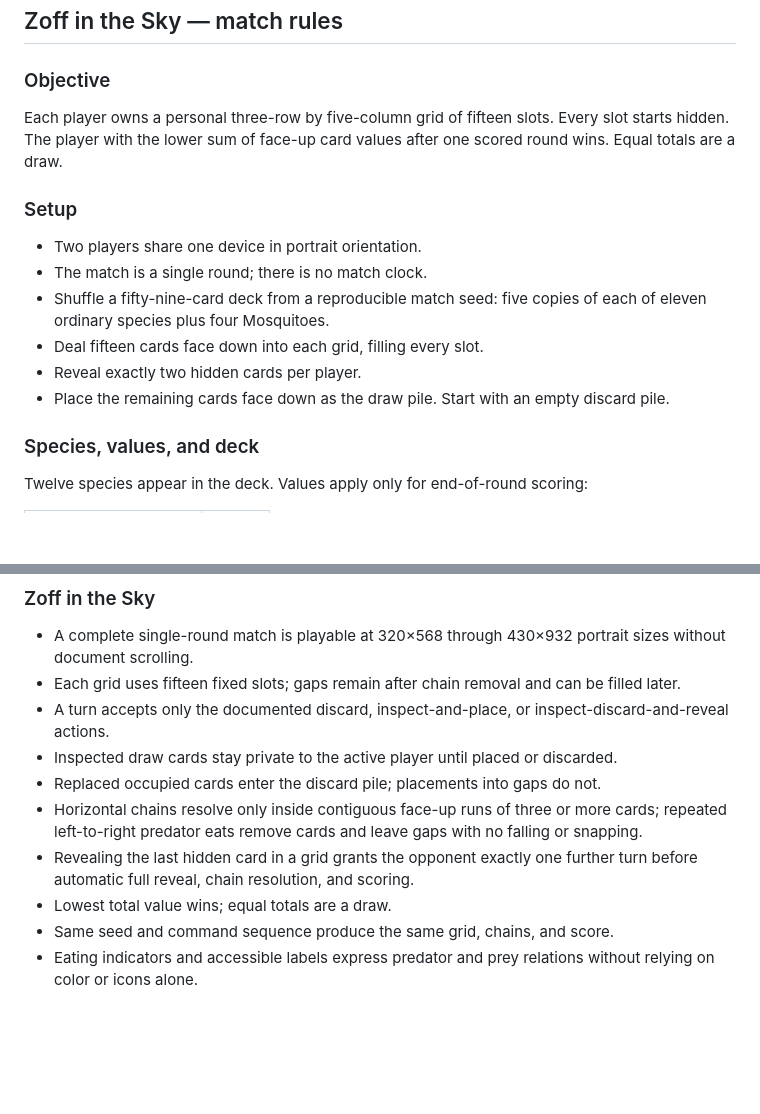
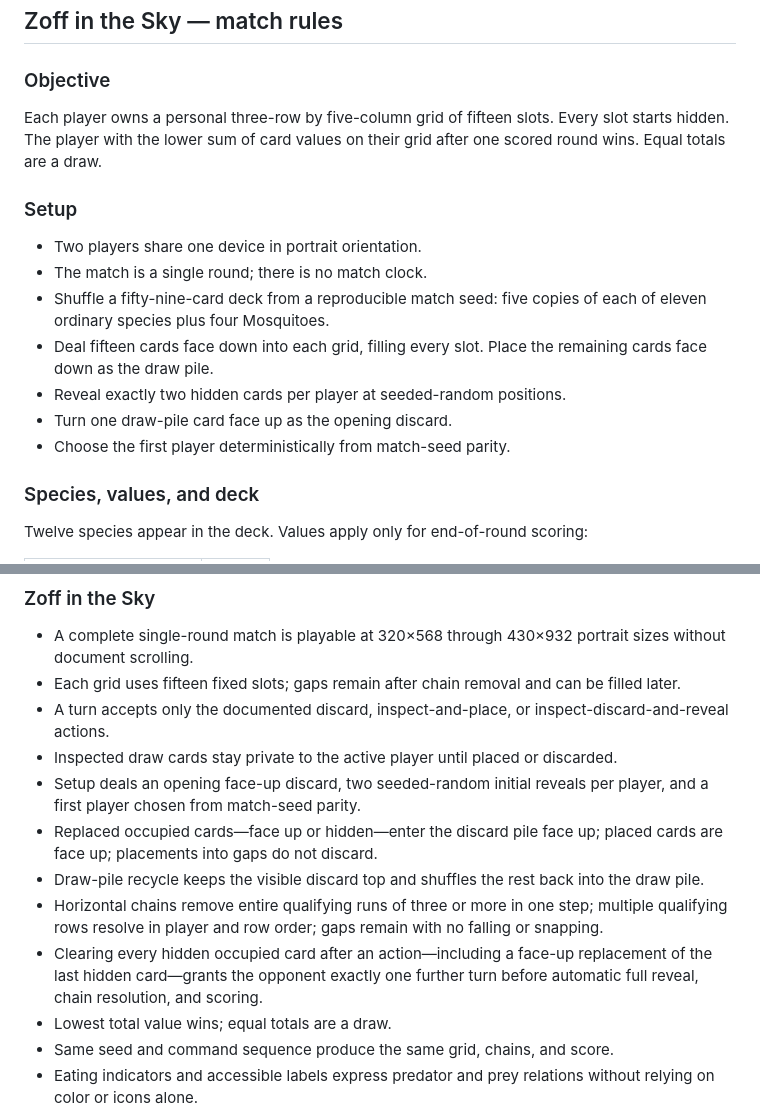
Before and after one commit to KronbergerSpiele/Haken, a Markdown page: DESIGN.md, 2 parts joined by grey strips. Rendered like a GitHub page; blank space fills up the shorter version.

```diff
--- a/DESIGN.md
+++ b/DESIGN.md
@@ -145,8 +145,8 @@ support non-gesture and assistive use.
 ### Objective
 
 Each player owns a personal three-row by five-column grid of fifteen slots.
-Every slot starts hidden. The player with the lower sum of face-up card values
-after one scored round wins. Equal totals are a draw.
+Every slot starts hidden. The player with the lower sum of card values on their
+grid after one scored round wins. Equal totals are a draw.
 
 ### Setup
 
@@ -154,10 +154,11 @@ after one scored round wins. Equal totals are a draw.
 - The match is a single round; there is no match clock.
 - Shuffle a fifty-nine-card deck from a reproducible match seed: five copies of
   each of eleven ordinary species plus four Mosquitoes.
-- Deal fifteen cards face down into each grid, filling every slot.
-- Reveal exactly two hidden cards per player.
-- Place the remaining cards face down as the draw pile. Start with an empty
-  discard pile.
+- Deal fifteen cards face down into each grid, filling every slot. Place the
+  remaining cards face down as the draw pile.
+- Reveal exactly two hidden cards per player at seeded-random positions.
+- Turn one draw-pile card face up as the opening discard.
+- Choose the first player deterministically from match-seed parity.
 
 ### Species, values, and deck
 
@@ -300,12 +307,18 @@ announcements support non-gesture and assistive use.
   inspect-discard-and-reveal actions.
 - Inspected draw cards stay private to the active player until placed or
   discarded.
-- Replaced occupied cards enter the discard pile; placements into gaps do not.
-- Horizontal chains resolve only inside contiguous face-up runs of three or more
-  cards; repeated left-to-right predator eats remove cards and leave gaps with
-  no falling or snapping.
-- Revealing the last hidden card in a grid grants the opponent exactly one
-  further turn before automatic full reveal, chain resolution, and scoring.
+- Setup deals an opening face-up discard, two seeded-random initial reveals per
+  player, and a first player chosen from match-seed parity.
+- Replaced occupied cards—face up or hidden—enter the discard pile face up;
+  placed cards are face up; placements into gaps do not discard.
+- Draw-pile recycle keeps the visible discard top and shuffles the rest back
+  into the draw pile.
+- Horizontal chains remove entire qualifying runs of three or more in one step;
+  multiple qualifying rows resolve in player and row order; gaps remain with no
+  falling or snapping.
+- Clearing every hidden occupied card after an action—including a face-up
+  replacement of the last hidden card—grants the opponent exactly one further
+  turn before automatic full reveal, chain resolution, and scoring.
 - Lowest total value wins; equal totals are a draw.
 - Same seed and command sequence produce the same grid, chains, and score.
 - Eating indicators and accessible labels express predator and prey relations
```
Also changed, not shown: other parts of DESIGN.md (+35 -29 lines), TECHNICAL_DESIGN.md (+41 -25 lines).
